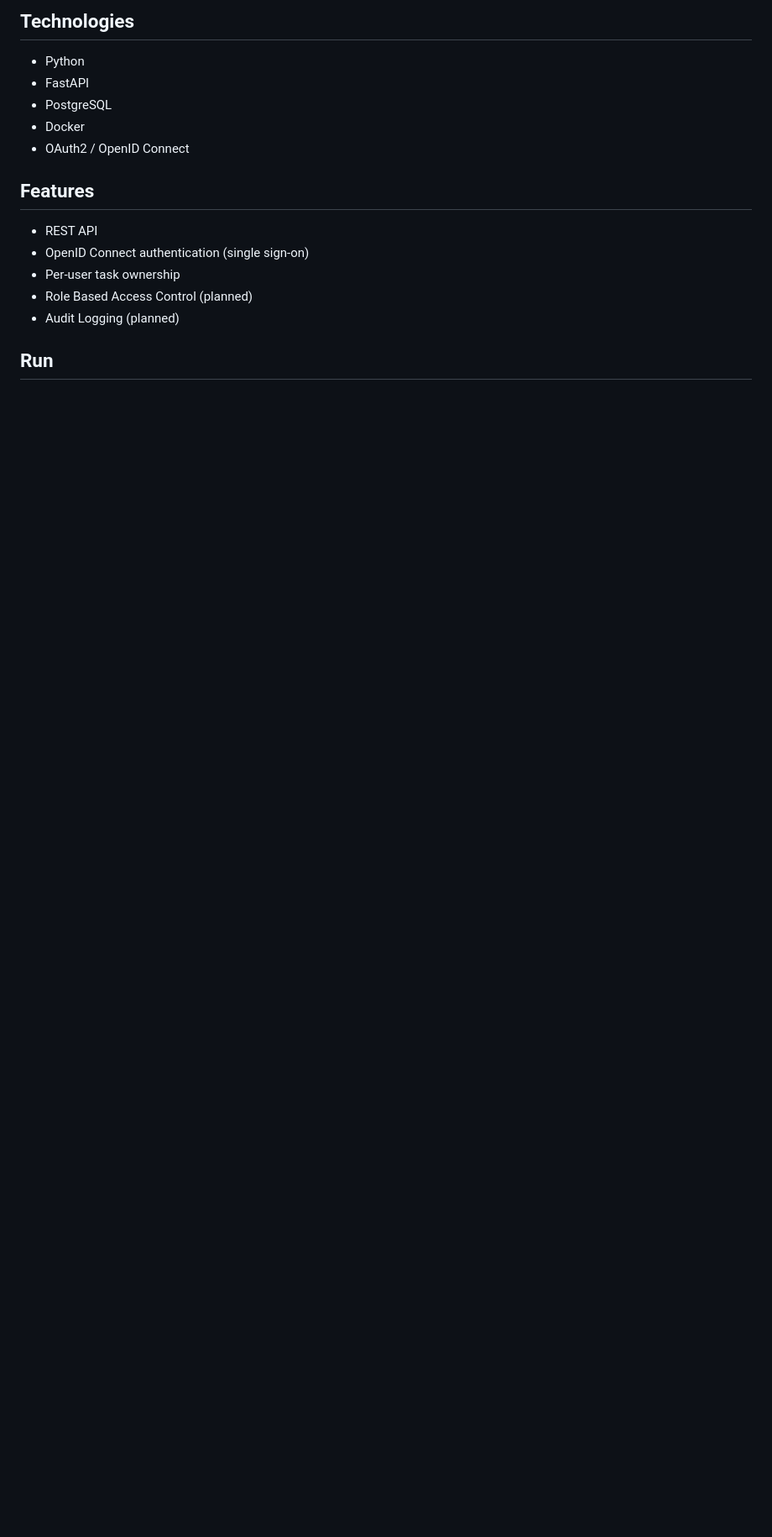
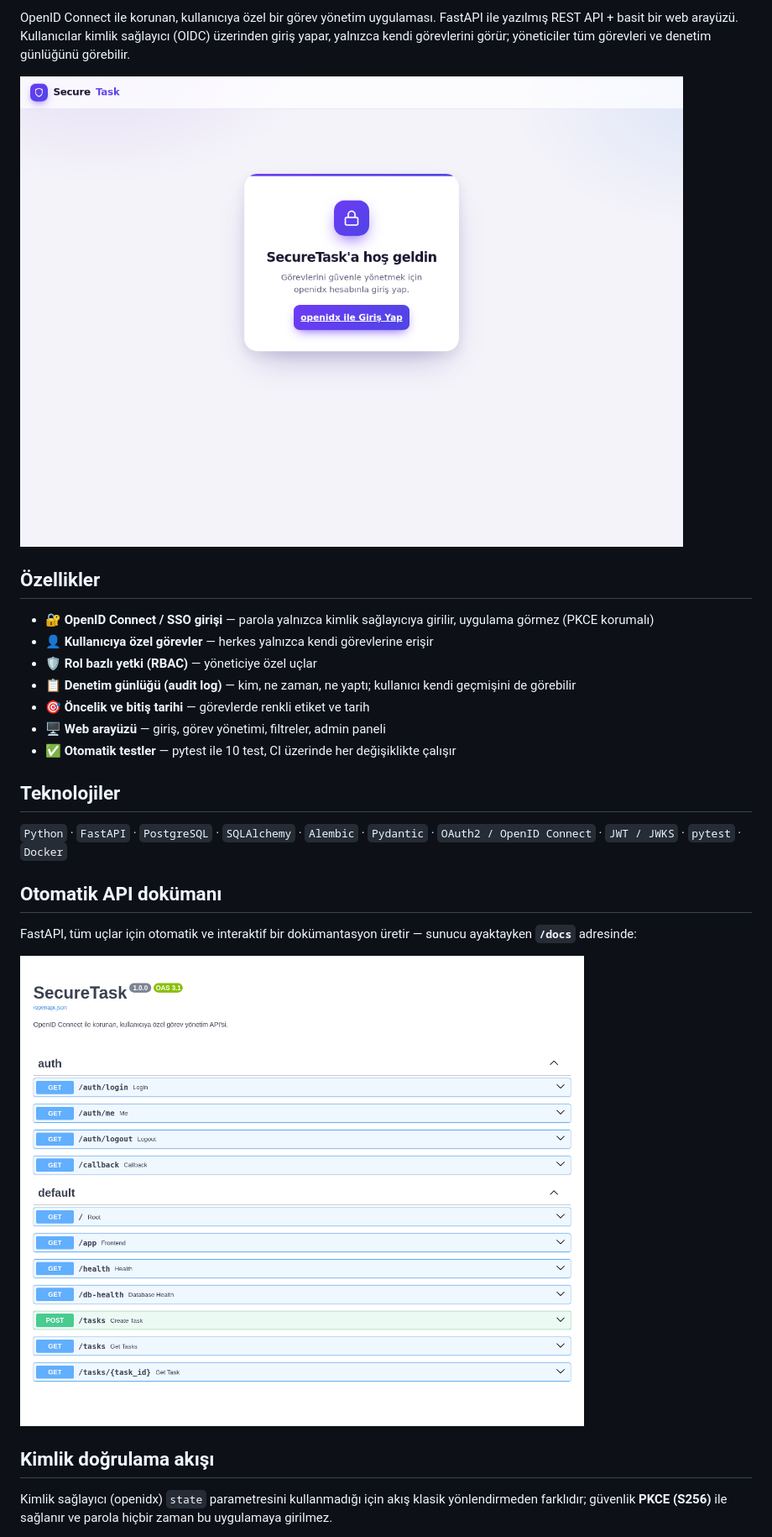
Before and after one commit to Sevvalgungorr/SecureTask, a Markdown page: README.md, the part around one of its changes. Shown at 84% size. Rendered like a GitHub page; pictures changed too: docs/images/api-docs.png (added), docs/images/login.png (added); blank space fills up the shorter version.

```diff
--- a/README.md
+++ b/README.md
@@ -4,18 +4,29 @@ SecureTask is a task management system developed with FastAPI.
 
-## Technologies
+OpenID Connect ile korunan, kullanıcıya özel bir görev yönetim uygulaması. FastAPI ile yazılmış REST API + basit bir web arayüzü. Kullanıcılar kimlik sağlayıcı (OIDC) üzerinden giriş yapar, yalnızca kendi görevlerini görür; yöneticiler tüm görevleri ve denetim günlüğünü görebilir.
 
-- Python
-- FastAPI
-- PostgreSQL
-- Docker
-- OAuth2 / OpenID Connect
+![Giriş ekranı](docs/images/login.png)
 
-## Features
+## Özellikler
 
-- REST API
-- OpenID Connect authentication (single sign-on)
-- Per-user task ownership
-- Role Based Access Control (planned)
-- Audit Logging (planned)
+- 🔐 **OpenID Connect / SSO girişi** — parola yalnızca kimlik sağlayıcıya girilir, uygulama görmez (PKCE korumalı)
+- 👤 **Kullanıcıya özel görevler** — herkes yalnızca kendi görevlerine erişir
+- 🛡️ **Rol bazlı yetki (RBAC)** — yöneticiye özel uçlar
+- 📋 **Denetim günlüğü (audit log)** — kim, ne zaman, ne yaptı; kullanıcı kendi geçmişini de görebilir
+- 🎯 **Öncelik ve bitiş tarihi** — görevlerde renkli etiket ve tarih
+- 🖥️ **Web arayüzü** — giriş, görev yönetimi, filtreler, admin paneli
+- ✅ **Otomatik testler** — pytest ile 10 test, CI üzerinde her değişiklikte çalışır
 
-## Run
+## Teknolojiler
+
+`Python` · `FastAPI` · `PostgreSQL` · `SQLAlchemy` · `Alembic` · `Pydantic` · `OAuth2 / OpenID Connect` · `JWT / JWKS` · `pytest` · `Docker`
+
+## Otomatik API dokümanı
+
+FastAPI, tüm uçlar için otomatik ve interaktif bir dokümantasyon üretir — sunucu ayaktayken **`/docs`** adresinde:
+
+![API dokümanı](docs/images/api-docs.png)
+
+## Kimlik doğrulama akışı
+
+Kimlik sağlayıcı (openidx) `state` parametresini kullanmadığı için akış klasik yönlendirmeden farklıdır; güvenlik **PKCE (S256)** ile sağlanır ve parola hiçbir zaman bu uygulamaya girilmez.
+
```
Also changed, not shown: other parts of README.md (+56 -40 lines), 1 other file.
